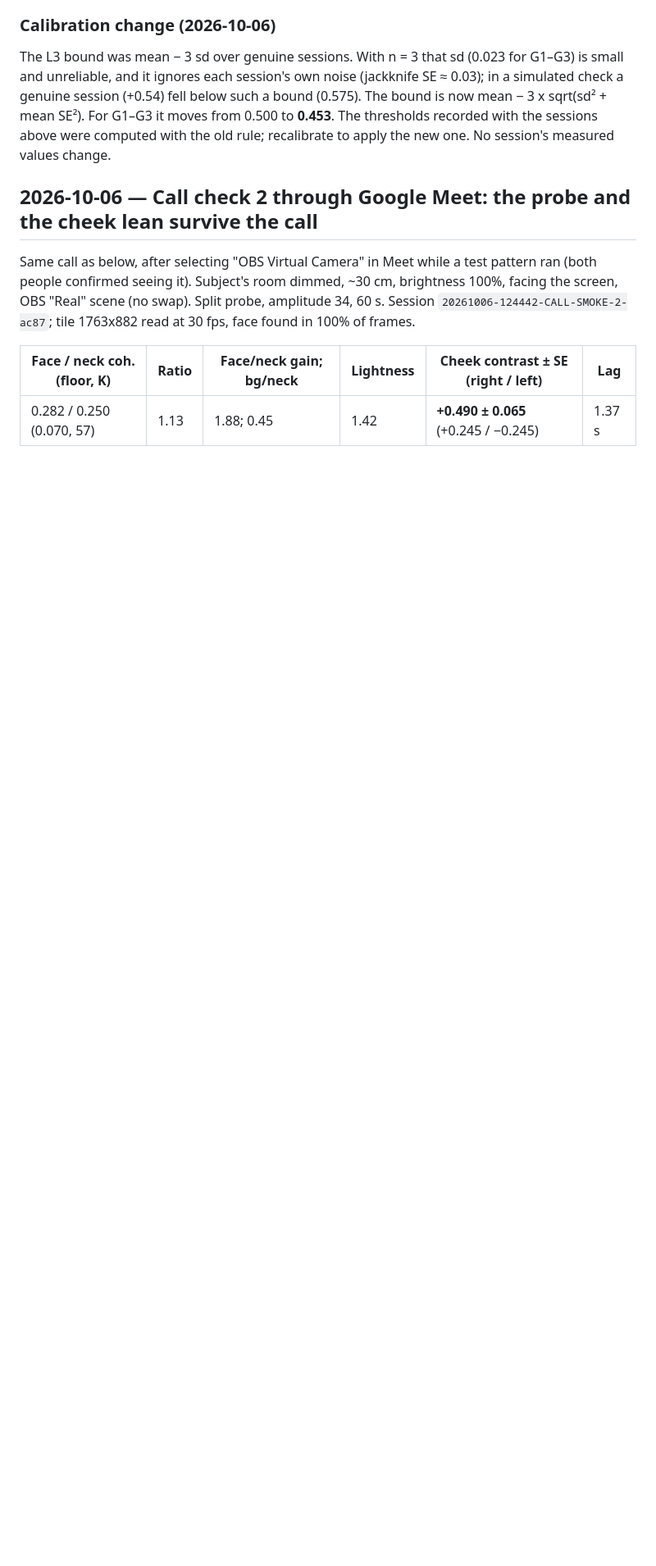
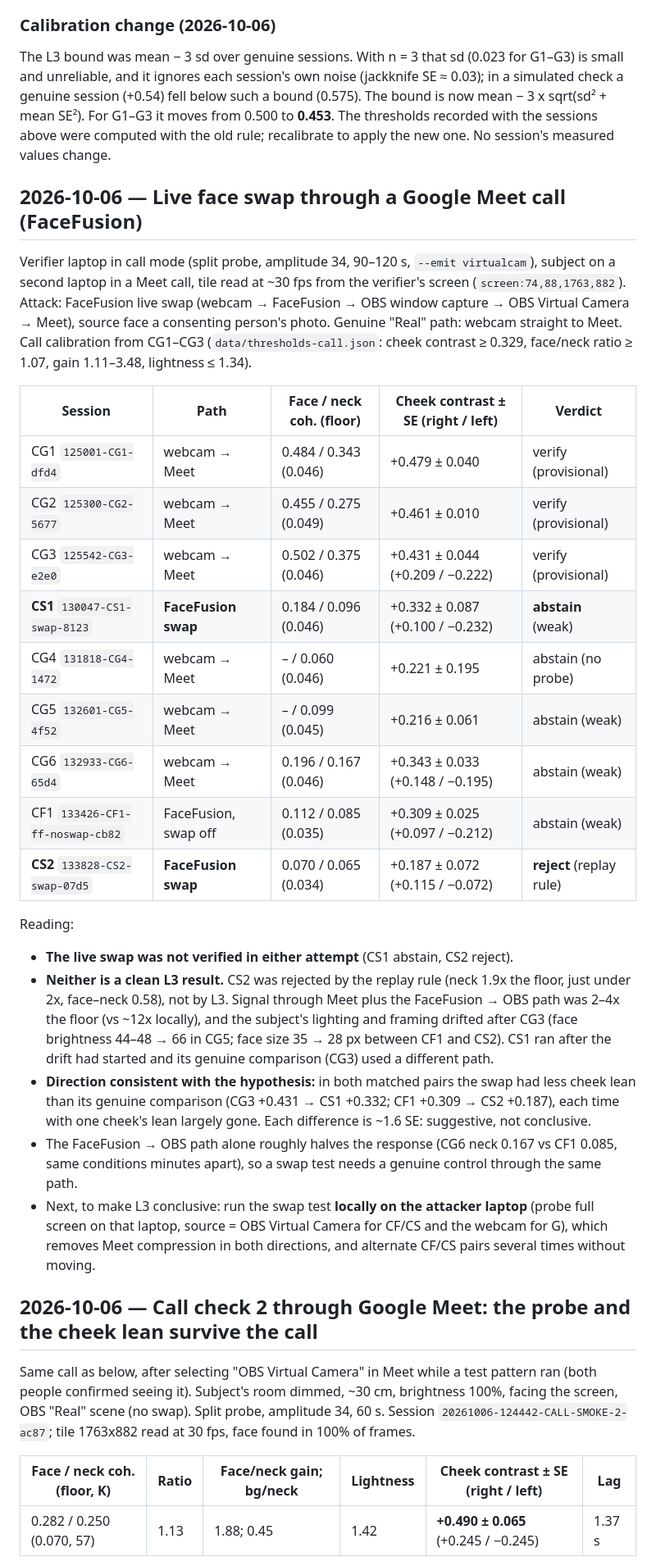
Before and after one commit to ashwinsankar05/lumen, a Markdown page: docs/RESULTS.md, the part around the change. Shown at 82% size. GitHub-like rendering; blank space fills up the shorter version.

Commit message:
Record the live face-swap test over Google Meet
Three genuine call sessions verify (cheek lean +0.43 to +0.48). A live
FaceFusion swap was not verified in 2 of 2 attempts (abstain; reject by the
replay rule), and its cheek lean was lower than the matched genuine control
both times (+0.43 -> +0.33, +0.31 -> +0.19, ~1.6 SE each). Not conclusive
for L3: signal through Meet plus the FaceFusion/OBS path was weak and the
subject's lighting and framing drifted. Next: the swap test locally.

```diff
--- a/docs/RESULTS.md
+++ b/docs/RESULTS.md
@@ -198,6 +198,44 @@ mean − 3 x sqrt(sd² + mean SE²). For G1–G3 it moves from 0.500 to **0.453*
 recorded with the sessions above were computed with the old rule; recalibrate to apply the new
 one. No session's measured values change.
 
+## 2026-10-06 — Live face swap through a Google Meet call (FaceFusion)
+
+Verifier laptop in call mode (split probe, amplitude 34, 90–120 s, `--emit virtualcam`), subject
+on a second laptop in a Meet call, tile read at ~30 fps from the verifier's screen
+(`screen:74,88,1763,882`). Attack: FaceFusion live swap (webcam → FaceFusion → OBS window capture
+→ OBS Virtual Camera → Meet), source face a consenting person's photo. Genuine "Real" path:
+webcam straight to Meet. Call calibration from CG1–CG3 (`data/thresholds-call.json`: cheek
+contrast ≥ 0.329, face/neck ratio ≥ 1.07, gain 1.11–3.48, lightness ≤ 1.34).
+
+| Session | Path | Face / neck coh. (floor) | Cheek contrast ± SE (right / left) | Verdict |
+|---|---|---|---|---|
+| CG1 `125001-CG1-dfd4` | webcam → Meet | 0.484 / 0.343 (0.046) | +0.479 ± 0.040 | verify (provisional) |
+| CG2 `125300-CG2-5677` | webcam → Meet | 0.455 / 0.275 (0.049) | +0.461 ± 0.010 | verify (provisional) |
+| CG3 `125542-CG3-e2e0` | webcam → Meet | 0.502 / 0.375 (0.046) | +0.431 ± 0.044 (+0.209 / −0.222) | verify (provisional) |
+| **CS1** `130047-CS1-swap-8123` | **FaceFusion swap** | 0.184 / 0.096 (0.046) | +0.332 ± 0.087 (+0.100 / −0.232) | **abstain** (weak) |
+| CG4 `131818-CG4-1472` | webcam → Meet | – / 0.060 (0.046) | +0.221 ± 0.195 | abstain (no probe) |
+| CG5 `132601-CG5-4f52` | webcam → Meet | – / 0.099 (0.045) | +0.216 ± 0.061 | abstain (weak) |
+| CG6 `132933-CG6-65d4` | webcam → Meet | 0.196 / 0.167 (0.046) | +0.343 ± 0.033 (+0.148 / −0.195) | abstain (weak) |
+| CF1 `133426-CF1-ff-noswap-cb82` | FaceFusion, swap off | 0.112 / 0.085 (0.035) | +0.309 ± 0.025 (+0.097 / −0.212) | abstain (weak) |
+| **CS2** `133828-CS2-swap-07d5` | **FaceFusion swap** | 0.070 / 0.065 (0.034) | +0.187 ± 0.072 (+0.115 / −0.072) | **reject** (replay rule) |
+
+Reading:
+
+- **The live swap was not verified in either attempt** (CS1 abstain, CS2 reject).
+- **Neither is a clean L3 result.** CS2 was rejected by the replay rule (neck 1.9x the floor, just
+  under 2x, face–neck 0.58), not by L3. Signal through Meet plus the FaceFusion → OBS path was
+  2–4x the floor (vs ~12x locally), and the subject's lighting and framing drifted after CG3
+  (face brightness 44–48 → 66 in CG5; face size 35 → 28 px between CF1 and CS2). CS1 ran after
+  the drift had started and its genuine comparison (CG3) used a different path.
+- **Direction consistent with the hypothesis:** in both matched pairs the swap had less cheek
+  lean than its genuine comparison (CG3 +0.431 → CS1 +0.332; CF1 +0.309 → CS2 +0.187), each time
+  with one cheek's lean largely gone. Each difference is ~1.6 SE: suggestive, not conclusive.
+- The FaceFusion → OBS path alone roughly halves the response (CG6 neck 0.167 vs CF1 0.085, same
+  conditions minutes apart), so a swap test needs a genuine control through the same path.
+- Next, to make L3 conclusive: run the swap test **locally on the attacker laptop** (probe full
+  screen on that laptop, source = OBS Virtual Camera for CF/CS and the webcam for G), which removes
+  Meet compression in both directions, and alternate CF/CS pairs several times without moving.
+
 ## 2026-10-06 — Call check 2 through Google Meet: the probe and the cheek lean survive the call
 
 Same call as below, after selecting "OBS Virtual Camera" in Meet while a test pattern ran (both
```
Also changed, not shown: PROJECT.md (+6 -2 lines).
